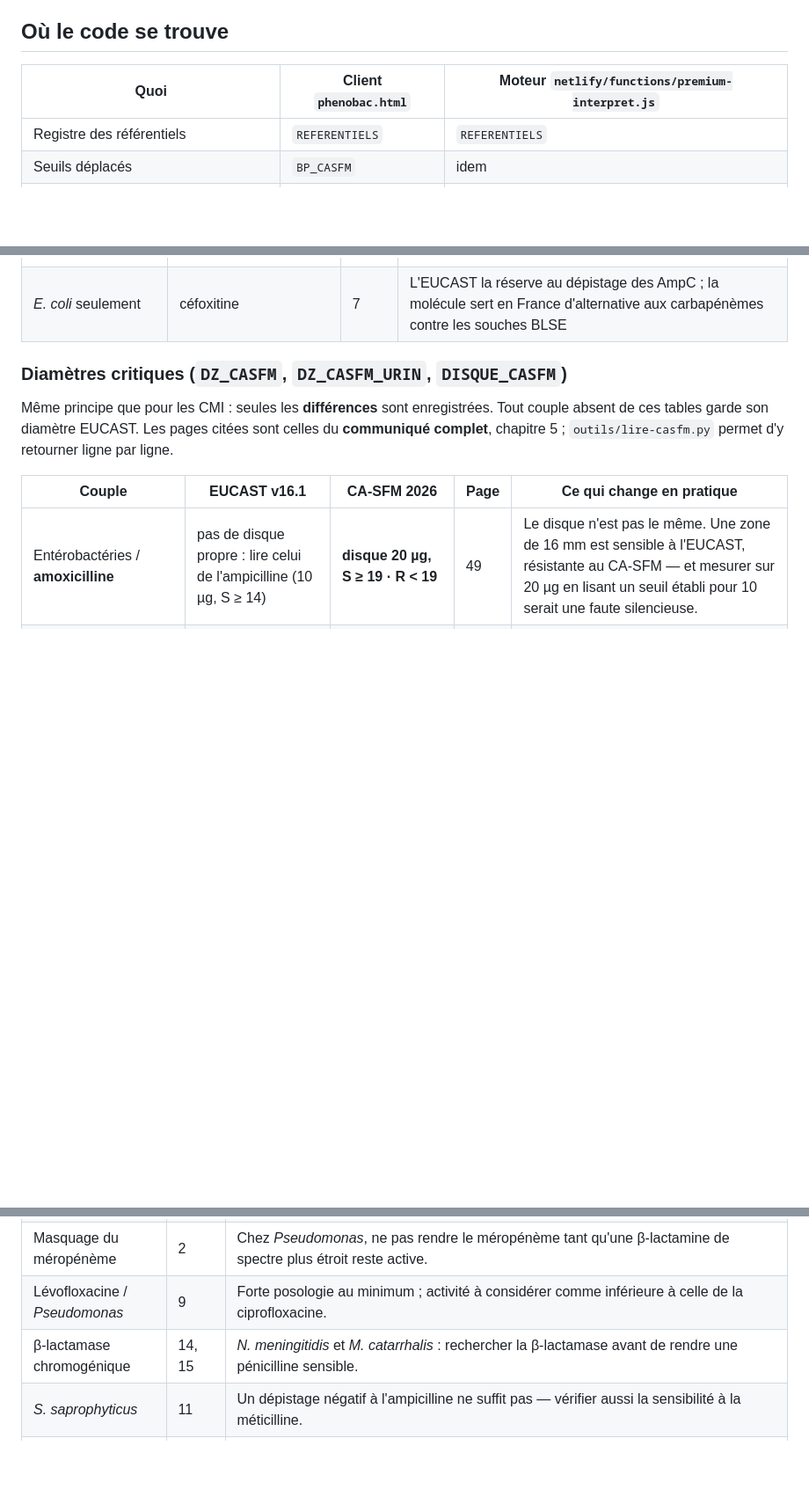
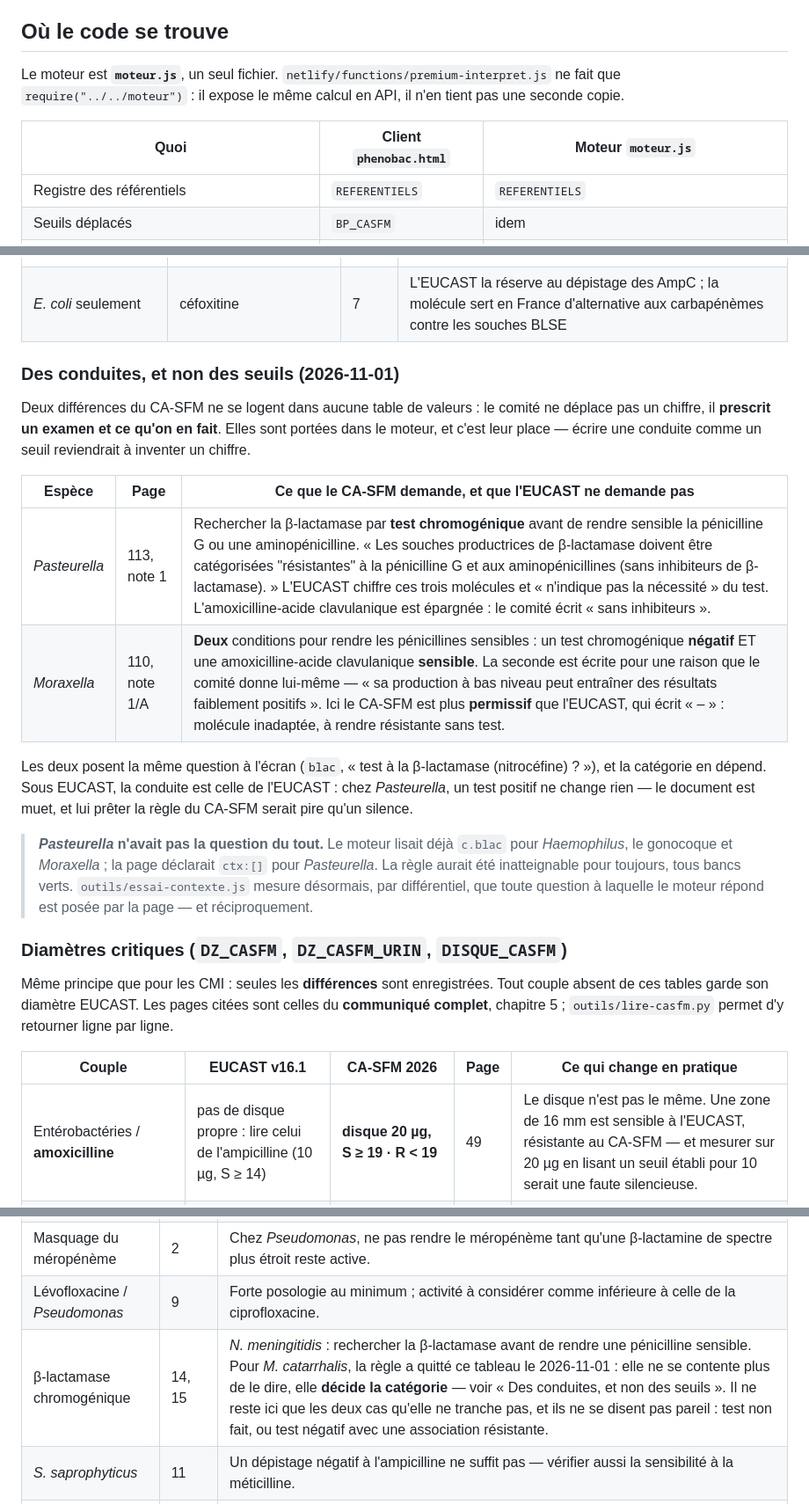
Before and after one commit to Modibo/phenobac, a Markdown page: REFERENTIEL-CASFM.md, 3 parts joined by grey strips. Shown at 88% size. Drawn GitHub-style; blank space fills up the shorter version.

Commit message:
docs(CA-SFM): deux différences appliquées depuis hier n'y figuraient pas
REFERENTIEL-CASFM.md décrit ce que PhénoBac reprend du comité français. Il
ignorait deux différences portées le 1er novembre, et nommait comme moteur un
fichier qui n'en est pas un.

DEUX CONDUITES, ET NON DES SEUILS. Le CA-SFM ne déplace pas toujours un
chiffre : il prescrit parfois un examen et ce qu'on en fait. Deux cas, portés
dans le moteur parce que c'est leur place — écrire une conduite comme un seuil
reviendrait à inventer un chiffre :

  Pasteurella, p113 note 1   rechercher la β-lactamase par test chromogénique
                             avant de rendre sensible la pénicilline G ou une
                             aminopénicilline ; les productrices sont R.
                             L'EUCAST chiffre les trois molécules et
                             « n'indique pas la nécessité » du test.
  Moraxella, p110 note 1/A   DEUX conditions pour rendre sensible : test
                             négatif ET amoxicilline-acide clavulanique
                             sensible. Ici le CA-SFM est plus PERMISSIF que
                             l'EUCAST, qui écrit « – ».

LA TABLE DES MÉCANISMES ignorait les six ajoutés en deux jours : SEUIL_ESPECE,
CAT_DEDUITE, EXCLUSION_ACQUISE, penicillinesMoraxella(), la pénicillinase de
Pasteurella et LECTURE_DISQUE.

ET SON EN-TÊTE NOMMAIT netlify/functions/premium-interpret.js comme « le
moteur ». Ce fichier ne fait que require("../../moteur") : il expose le même
calcul en API, il n'en tient pas une seconde copie. La table laissait croire à
un double à tenir synchronisé — exactement ce que ce dépôt a passé des mois à
supprimer.

La ligne « β-lactamase chromogénique » des règles transversales disait encore
que la règle Moraxella « ne change aucune catégorie ». Elle en change une
depuis hier ; il ne reste dans ce tableau que les deux cas qu'elle ne tranche
pas, et ils ne se disent pas pareil.

Les deux nouveaux modes de comparer-eucast.py — --notes et --conventions —
sont ajoutés au bloc des commandes à lancer à la main.

Co-Authored-By: Claude Opus 5 <noreply@anthropic.com>

```diff
--- a/REFERENTIEL-CASFM.md
+++ b/REFERENTIEL-CASFM.md
@@ -23,7 +23,11 @@ d'un patient au suivant.
 
 ## Où le code se trouve
 
-| Quoi | Client `phenobac.html` | Moteur `netlify/functions/premium-interpret.js` |
+Le moteur est **`moteur.js`**, un seul fichier.
+`netlify/functions/premium-interpret.js` ne fait que `require("../../moteur")` :
+il expose le même calcul en API, il n'en tient pas une seconde copie.
+
+| Quoi | Client `phenobac.html` | Moteur `moteur.js` |
 |---|---|---|
 | Registre des référentiels | `REFERENTIELS` | `REFERENTIELS` |
 | Seuils déplacés | `BP_CASFM` | idem |
@@ -98,6 +116,30 @@ qui leur donne des valeurs.
 | *Corynebacterium* | cotrimoxazole | 18 | CLSI M45 |
 | *N. gonorrhoeae* | gentamicine | 14 | ECOFF |
 | *E. coli* seulement | céfoxitine | 7 | L'EUCAST la réserve au dépistage des AmpC ; la molécule sert en France d'alternative aux carbapénèmes contre les souches BLSE |
+
+### Des conduites, et non des seuils (2026-11-01)
+
+Deux différences du CA-SFM ne se logent dans aucune table de valeurs : le
+comité ne déplace pas un chiffre, il **prescrit un examen et ce qu'on en
+fait**. Elles sont portées dans le moteur, et c'est leur place — écrire une
+conduite comme un seuil reviendrait à inventer un chiffre.
+
+| Espèce | Page | Ce que le CA-SFM demande, et que l'EUCAST ne demande pas |
+|---|---|---|
+| *Pasteurella* | 113, note 1 | Rechercher la β-lactamase par **test chromogénique** avant de rendre sensible la pénicilline G ou une aminopénicilline. « Les souches productrices de β-lactamase doivent être catégorisées "résistantes" à la pénicilline G et aux aminopénicillines (sans inhibiteurs de β-lactamase). » L'EUCAST chiffre ces trois molécules et « n'indique pas la nécessité » du test. L'amoxicilline-acide clavulanique est épargnée : le comité écrit « sans inhibiteurs ». |
+| *Moraxella* | 110, note 1/A | **Deux** conditions pour rendre les pénicillines sensibles : un test chromogénique **négatif** ET une amoxicilline-acide clavulanique **sensible**. La seconde est écrite pour une raison que le comité donne lui-même — « sa production à bas niveau peut entraîner des résultats faiblement positifs ». Ici le CA-SFM est plus **permissif** que l'EUCAST, qui écrit « – » : molécule inadaptée, à rendre résistante sans test. |
+
+Les deux posent la même question à l'écran (`blac`, « test à la β-lactamase
+(nitrocéfine) ? »), et la catégorie en dépend. Sous EUCAST, la conduite est
+celle de l'EUCAST : chez *Pasteurella*, un test positif ne change rien — le
+document est muet, et lui prêter la règle du CA-SFM serait pire qu'un silence.
+
+> ***Pasteurella* n'avait pas la question du tout.** Le moteur lisait déjà
+> `c.blac` pour *Haemophilus*, le gonocoque et *Moraxella* ; la page
+> déclarait `ctx:[]` pour *Pasteurella*. La règle aurait été inatteignable
+> pour toujours, tous bancs verts. `outils/essai-contexte.js` mesure
+> désormais, par différentiel, que toute question à laquelle le moteur répond
+> est posée par la page — et réciproquement.
 
 ### Diamètres critiques (`DZ_CASFM`, `DZ_CASFM_URIN`, `DISQUE_CASFM`)
 
@@ -290,7 +332,7 @@ exige en plus.
 | Rifampicine | 5 | Toujours assortie de la mention « à utiliser en association » (hors prophylaxie du méningocoque et d'*Haemophilus*). |
 | Masquage du méropénème | 2 | Chez *Pseudomonas*, ne pas rendre le méropénème tant qu'une β-lactamine de spectre plus étroit reste active. |
 | Lévofloxacine / *Pseudomonas* | 9 | Forte posologie au minimum ; activité à considérer comme inférieure à celle de la ciprofloxacine. |
-| β-lactamase chromogénique | 14, 15 | *N. meningitidis* et *M. catarrhalis* : rechercher la β-lactamase avant de rendre une pénicilline sensible. |
+| β-lactamase chromogénique | 14, 15 | *N. meningitidis* : rechercher la β-lactamase avant de rendre une pénicilline sensible. Pour *M. catarrhalis*, la règle a quitté ce tableau le 2026-11-01 : elle ne se contente plus de le dire, elle **décide la catégorie** — voir « Des conduites, et non des seuils ». Il ne reste ici que les deux cas qu'elle ne tranche pas, et ils ne se disent pas pareil : test non fait, ou test négatif avec une association résistante. |
 | *S. saprophyticus* | 11 | Un dépistage négatif à l'ampicilline ne suffit pas — vérifier aussi la sensibilité à la méticilline. |
 | Anaérobies | 16, 17 | Gélose Brucella (BBA) et non FAA ; amoxicilline testée directement plutôt que déduite de la pénicilline G. Pas de seuils propres à *C. difficile*, dont l'antibiogramme sur selles n'est pas recommandé en France. |
 | Céfidérocol | 5 | Chez les entérobactéries, à tester uniquement par microdilution en milieu liquide : la corrélation diamètre/CMI fait défaut sur les souches multirésistantes, celles où le test est utile. Chez *Acinetobacter* et *S. maltophilia*, le rendu est à deux niveaux plutôt qu'une catégorisation clinique. |
```
Also changed, not shown: other parts of REFERENTIEL-CASFM.md (+14 -0 lines).
